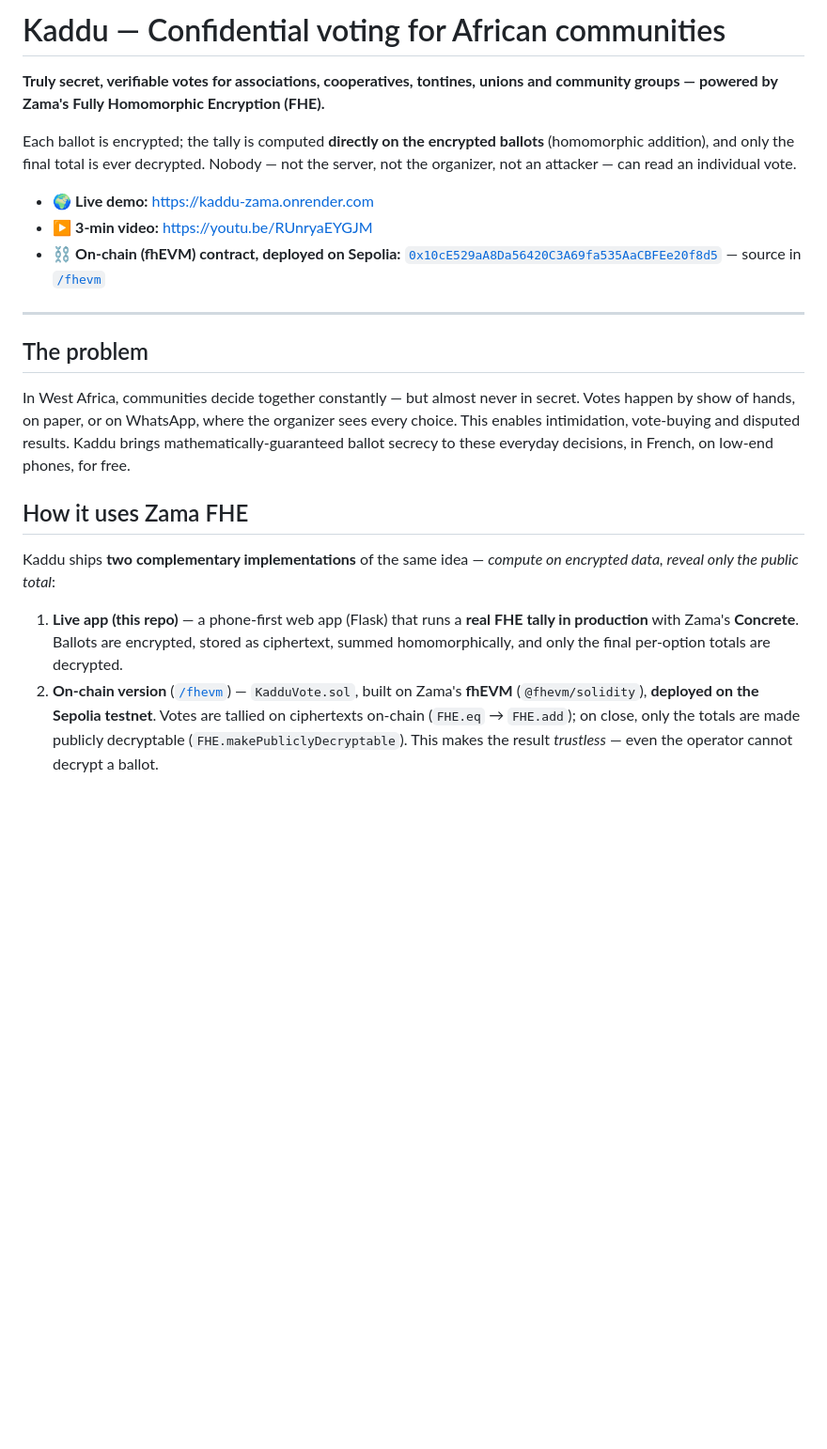
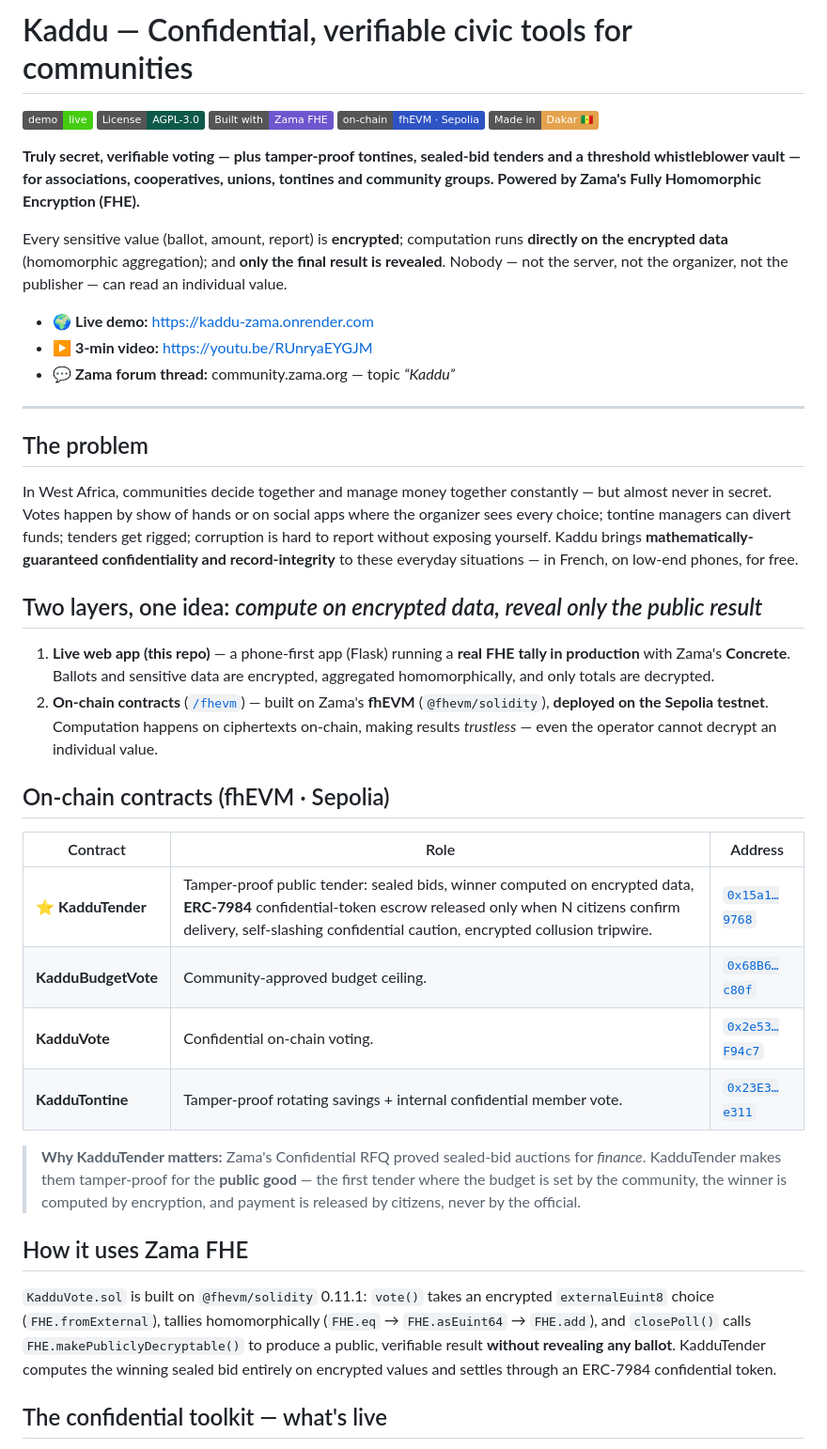
Before and after one commit to elhadjipapealaminesarr-creator/kaddu-zama, a Markdown page: README.md, the part around one of its changes. Shown at 94% size. GitHub-like rendering; badges without logos; blank space fills up the shorter version.

Commit message:
Refresh README: badges, 4 on-chain contracts, full toolkit, AGPL

```diff
--- a/README.md
+++ b/README.md
@@ -1,23 +1,44 @@
-# Kaddu — Confidential voting for African communities
+# Kaddu — Confidential, verifiable civic tools for communities
 
-**Truly secret, verifiable votes for associations, cooperatives, tontines, unions and community groups — powered by Zama's Fully Homomorphic Encryption (FHE).**
+[![Live demo](https://img.shields.io/badge/demo-live-brightgreen)](https://kaddu-zama.onrender.com)
+[![License: AGPL-3.0](https://img.shields.io/badge/License-AGPL--3.0-0E5A4A.svg)](./LICENSE)
+[![Built with Zama FHE](https://img.shields.io/badge/Built%20with-Zama%20FHE-6E56CF)](https://www.zama.ai/)
+[![On-chain: Sepolia](https://img.shields.io/badge/on--chain-fhEVM%20%C2%B7%20Sepolia-2e53C3)](https://sepolia.etherscan.io/address/0x15a12f29b69dc65Bc9d6206f0Ebcb8e624549768)
+[![Made in](https://img.shields.io/badge/Made%20in-Dakar%20%F0%9F%87%B8%F0%9F%87%B3-E4A24C)](#)
 
-Each ballot is encrypted; the tally is computed **directly on the encrypted ballots** (homomorphic addition), and only the final total is ever decrypted. Nobody — not the server, not the organizer, not an attacker — can read an individual vote.
+**Truly secret, verifiable voting — plus tamper-proof tontines, sealed-bid tenders and a threshold whistleblower vault — for associations, cooperatives, unions, tontines and community groups. Powered by Zama's Fully Homomorphic Encryption (FHE).**
+
+Every sensitive value (ballot, amount, report) is **encrypted**; computation runs **directly on the encrypted data** (homomorphic aggregation); and **only the final result is revealed**. Nobody — not the server, not the organizer, not the publisher — can read an individual value.
 
 - 🌍 **Live demo:** https://kaddu-zama.onrender.com
 - ▶️ **3-min video:** https://youtu.be/RUnryaEYGJM
-- ⛓️ **On-chain (fhEVM) contract, deployed on Sepolia:** [`0x10cE529aA8Da56420C3A69fa535AaCBFEe20f8d5`](https://sepolia.etherscan.io/address/0x10cE529aA8Da56420C3A69fa535AaCBFEe20f8d5) — source in [`/fhevm`](./fhevm)
+- 💬 **Zama forum thread:** community.zama.org — topic *“Kaddu”*
 
 ---
 
 ## The problem
 
-In West Africa, communities decide together constantly — but almost never in secret. Votes happen by show of hands, on paper, or on WhatsApp, where the organizer sees every choice. This enables intimidation, vote-buying and disputed results. Kaddu brings mathematically-guaranteed ballot secrecy to these everyday decisions, in French, on low-end phones, for free.
+In West Africa, communities decide together and manage money together constantly — but almost never in secret. Votes happen by show of hands or on social apps where the organizer sees every choice; tontine managers can divert funds; tenders get rigged; corruption is hard to report without exposing yourself. Kaddu brings **mathematically-guaranteed confidentiality and record-integrity** to these everyday situations — in French, on low-end phones, for free.
+
+## Two layers, one idea: *compute on encrypted data, reveal only the public result*
+
+1. **Live web app (this repo)** — a phone-first app (Flask) running a **real FHE tally in production** with Zama's **Concrete**. Ballots and sensitive data are encrypted, aggregated homomorphically, and only totals are decrypted.
+2. **On-chain contracts** ([`/fhevm`](./fhevm)) — built on Zama's **fhEVM** (`@fhevm/solidity`), **deployed on the Sepolia testnet**. Computation happens on ciphertexts on-chain, making results *trustless* — even the operator cannot decrypt an individual value.
+
+## On-chain contracts (fhEVM · Sepolia)
+
+| Contract | Role | Address |
+|---|---|---|
+| ⭐ **KadduTender** | Tamper-proof public tender: sealed bids, winner computed on encrypted data, **ERC-7984** confidential-token escrow released only when N citizens confirm delivery, self-slashing confidential caution, encrypted collusion tripwire. | [`0x15a1…9768`](https://sepolia.etherscan.io/address/0x15a12f29b69dc65Bc9d6206f0Ebcb8e624549768) |
+| **KadduBudgetVote** | Community-approved budget ceiling. | [`0x68B6…c80f`](https://sepolia.etherscan.io/address/0x68B6cc4949E514930773507FB60781e0Ec1ec80f) |
+| **KadduVote** | Confidential on-chain voting. | [`0x2e53…F94c7`](https://sepolia.etherscan.io/address/0x2e53C38af76aeEE1902C6FA2A1F7AdDc269F94c7) |
+| **KadduTontine** | Tamper-proof rotating savings + internal confidential member vote. | [`0x23E3…e311`](https://sepolia.etherscan.io/address/0x23E30319EfB8B19d22201778A95A0B3eC50ee311) |
+
+> **Why KadduTender matters:** Zama's Confidential RFQ proved sealed-bid auctions for *finance*. KadduTender makes them tamper-proof for the **public good** — the first tender where the budget is set by the community, the winner is computed by encryption, and payment is released by citizens, never by the official.
 
 ## How it uses Zama FHE
 
-Kaddu ships **two complementary implementations** of the same idea — *compute on encrypted data, reveal only the public total*:
+`KadduVote.sol` is built on `@fhevm/solidity` 0.11.1: `vote()` takes an encrypted `externalEuint8` choice (`FHE.fromExternal`), tallies homomorphically (`FHE.eq` → `FHE.asEuint64` → `FHE.add`), and `closePoll()` calls `FHE.makePubliclyDecryptable()` to produce a public, verifiable result **without revealing any ballot**. KadduTender computes the winning sealed bid entirely on encrypted values and settles through an ERC-7984 confidential token.
 
-1. **Live app (this repo)** — a phone-first web app (Flask) that runs a **real FHE tally in production** with Zama's **Concrete**. Ballots are encrypted, stored as ciphertext, summed homomorphically, and only the final per-option totals are decrypted.
-2. **On-chain version** ([`/fhevm`](./fhevm)) — `KadduVote.sol`, built on Zama's **fhEVM** (`@fhevm/solidity`), **deployed on the Sepolia testnet**. Votes are tallied on ciphertexts on-chain (`FHE.eq` → `FHE.add`); on close, only the totals are made publicly decryptable (`FHE.makePubliclyDecryptable`). This makes the result *trustless* — even the operator cannot decrypt a ballot.
+## The confidential toolkit — what's live
 
```
Also changed, not shown: other parts of README.md (+20 -21 lines).
